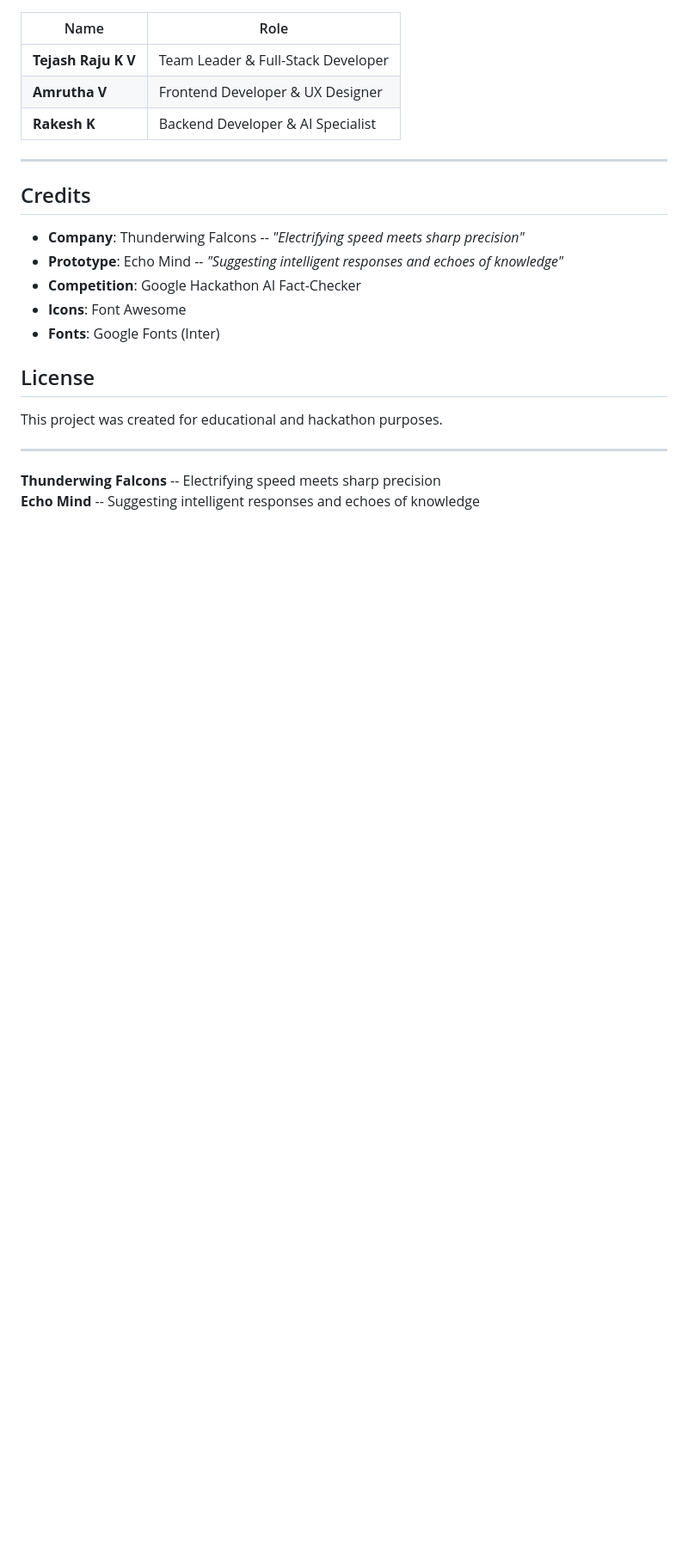
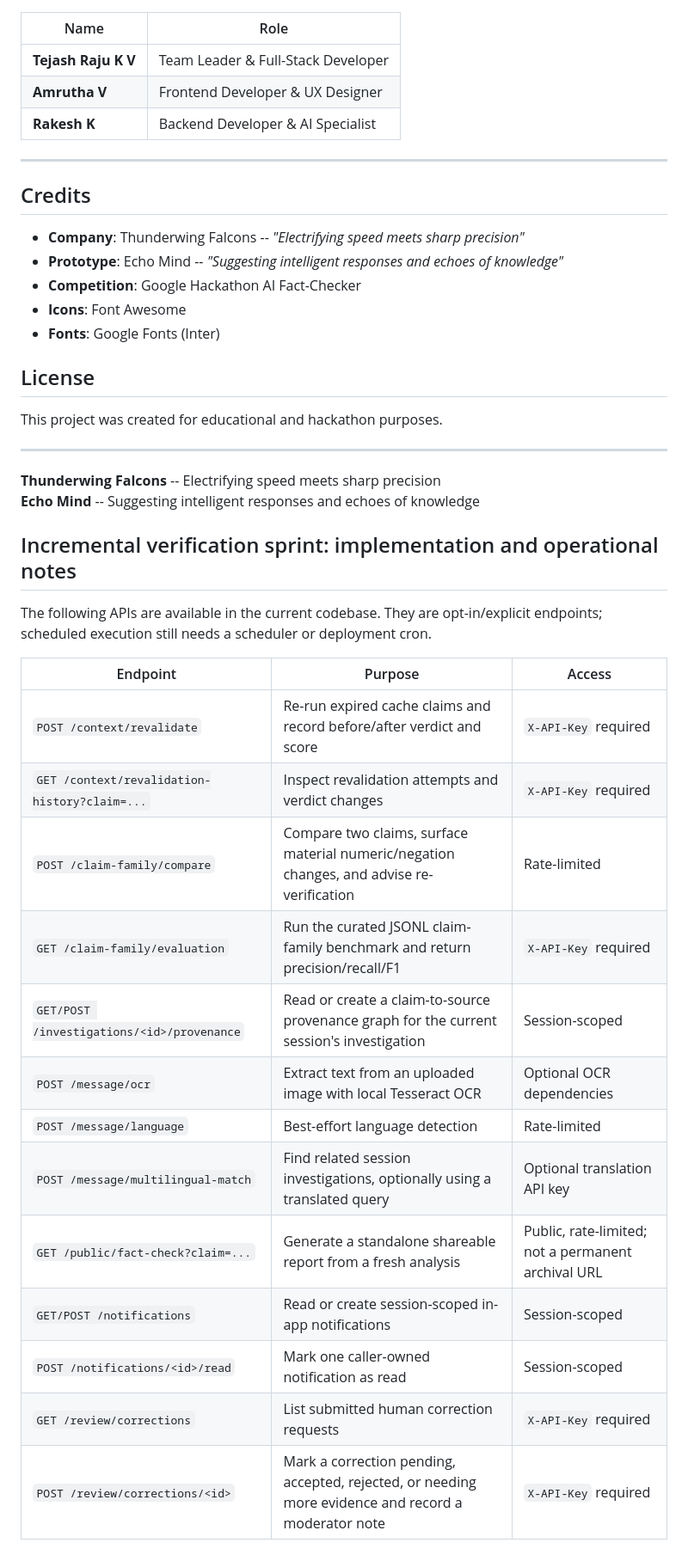
Before and after one commit to TejashRajuKV/Echo-Mind, a Markdown page: README.md, the part around one of its changes. Shown at 86% size. GitHub-like rendering; blank space fills up the shorter version.

Commit message:
Document incremental verification APIs, OCR setup and quality evaluation

```diff
--- a/README.md
+++ b/README.md
@@ -439,3 +439,25 @@ This project was created for educational and hackathon purposes.
 
 **Thunderwing Falcons** -- Electrifying speed meets sharp precision
 **Echo Mind** -- Suggesting intelligent responses and echoes of knowledge
+
+
+## Incremental verification sprint: implementation and operational notes
+
+The following APIs are available in the current codebase. They are opt-in/explicit endpoints; scheduled execution still needs a scheduler or deployment cron.
+
+| Endpoint | Purpose | Access |
+|---|---|---|
+| `POST /context/revalidate` | Re-run expired cache claims and record before/after verdict and score | `X-API-Key` required |
+| `GET /context/revalidation-history?claim=...` | Inspect revalidation attempts and verdict changes | `X-API-Key` required |
+| `POST /claim-family/compare` | Compare two claims, surface material numeric/negation changes, and advise re-verification | Rate-limited |
+| `GET /claim-family/evaluation` | Run the curated JSONL claim-family benchmark and return precision/recall/F1 | `X-API-Key` required |
+| `GET/POST /investigations/<id>/provenance` | Read or create a claim-to-source provenance graph for the current session's investigation | Session-scoped |
+| `POST /message/ocr` | Extract text from an uploaded image with local Tesseract OCR | Optional OCR dependencies |
+| `POST /message/language` | Best-effort language detection | Rate-limited |
+| `POST /message/multilingual-match` | Find related session investigations, optionally using a translated query | Optional translation API key |
+| `GET /public/fact-check?claim=...` | Generate a standalone shareable report from a fresh analysis | Public, rate-limited; not a permanent archival URL |
+| `GET/POST /notifications` | Read or create session-scoped in-app notifications | Session-scoped |
+| `POST /notifications/<id>/read` | Mark one caller-owned notification as read | Session-scoped |
+| `GET /review/corrections` | List submitted human correction requests | `X-API-Key` required |
+| `POST /review/corrections/<id>` | Mark a correction pending, accepted, rejected, or needing more evidence and record a moderator note | `X-API-Key` required |
+
```
Also changed, not shown: other parts of README.md (+30 -0 lines).
